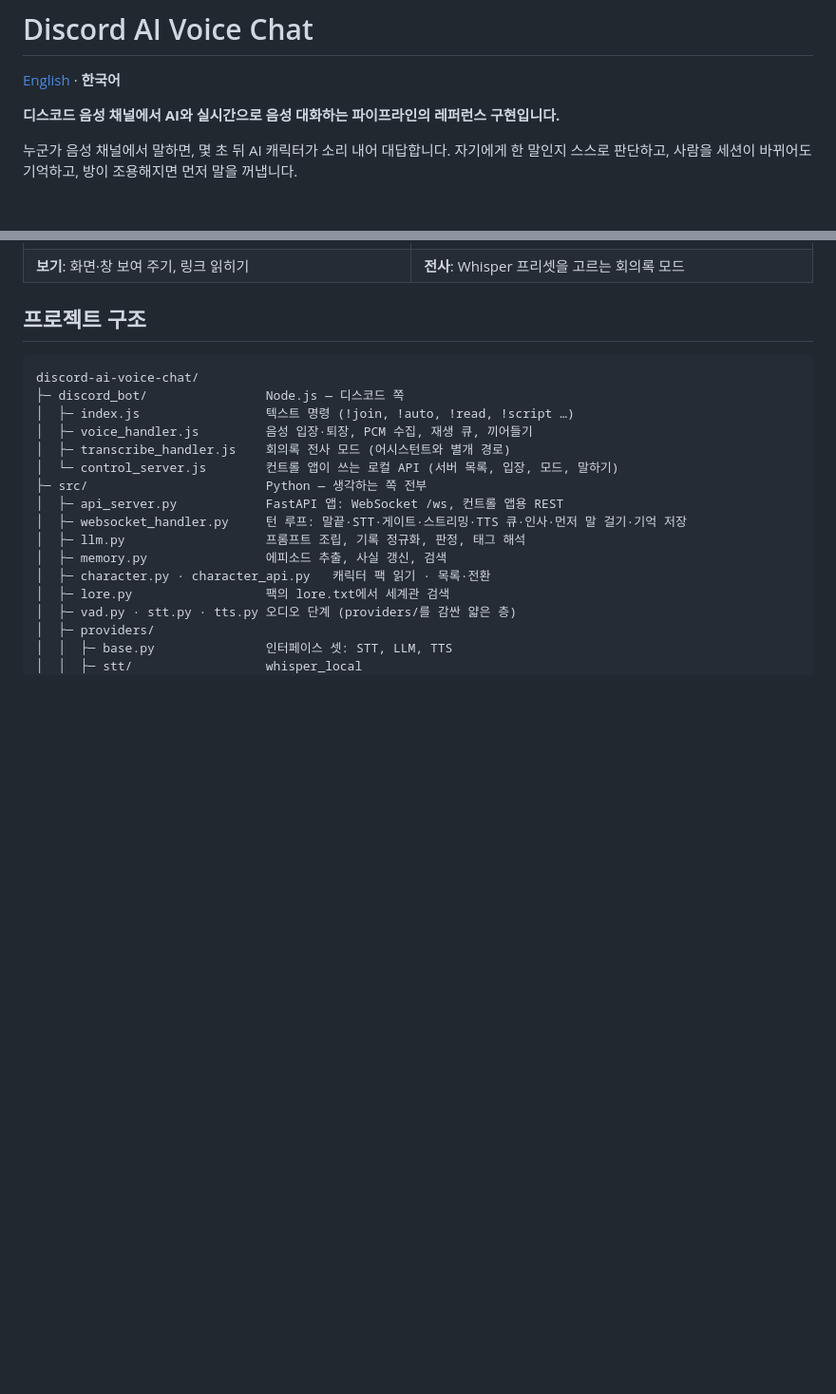
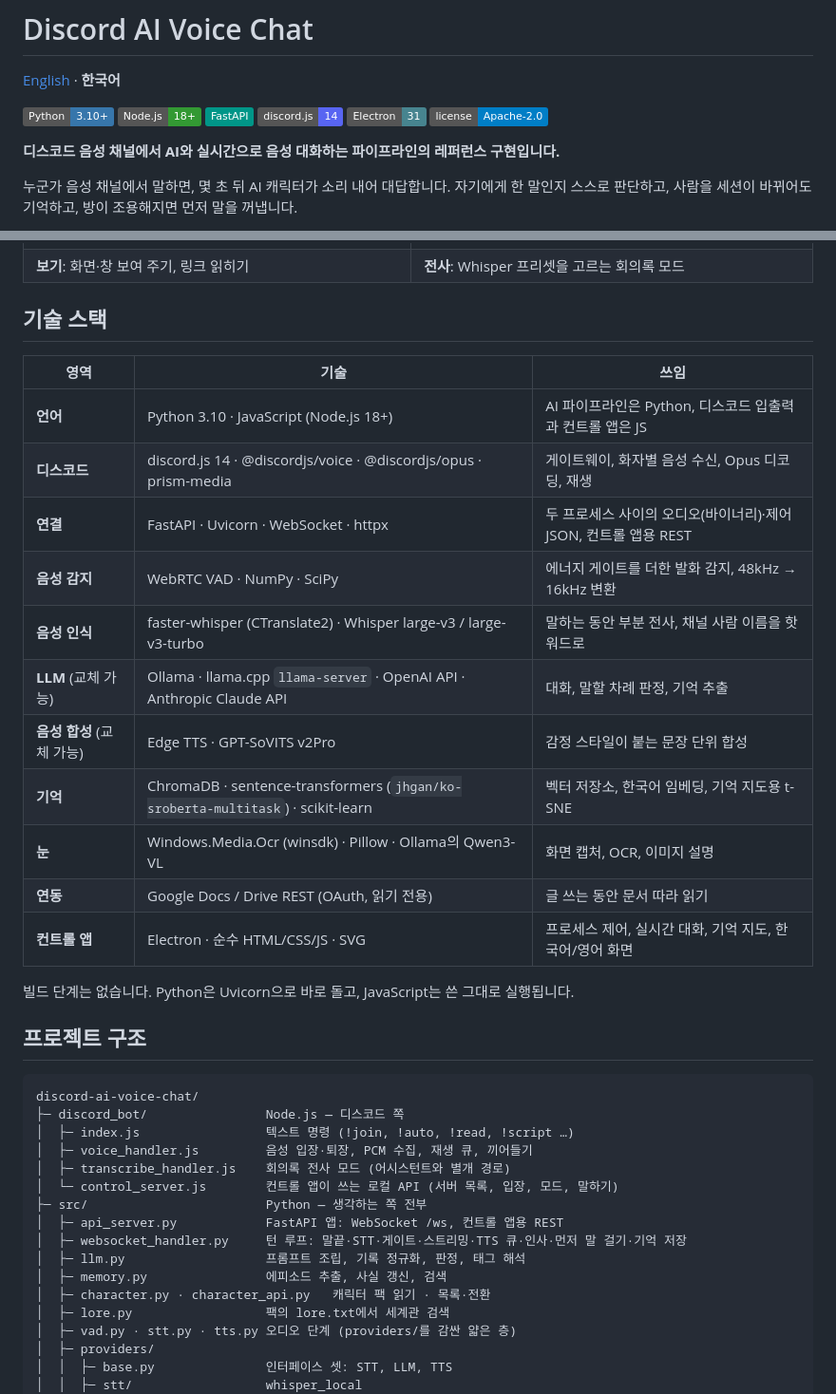
Before and after one commit to Eastar0102/discord-ai-voice-chat, a Markdown page: README.ko.md, 2 parts joined by grey strips. Shown at 95% size. GitHub-like rendering; badges without logos; blank space fills up the shorter version.

Commit message:
README: tech stack table and badges

```diff
--- a/README.ko.md
+++ b/README.ko.md
@@ -1,6 +1,8 @@
 # Discord AI Voice Chat
 
 [English](README.md) · **한국어**
+
+![Python](https://img.shields.io/badge/Python-3.10%2B-3776AB?logo=python&logoColor=white) ![Node.js](https://img.shields.io/badge/Node.js-18%2B-339933?logo=nodedotjs&logoColor=white) ![FastAPI](https://img.shields.io/badge/FastAPI-009688?logo=fastapi&logoColor=white) ![discord.js](https://img.shields.io/badge/discord.js-14-5865F2?logo=discord&logoColor=white) ![Electron](https://img.shields.io/badge/Electron-31-47848F?logo=electron&logoColor=white) ![License](https://img.shields.io/badge/license-Apache--2.0-blue)
 
 **디스코드 음성 채널에서 AI와 실시간으로 음성 대화하는 파이프라인의 레퍼런스 구현입니다.**
 
@@ -56,6 +58,24 @@ Electron 컨트롤 앱입니다 (영어 화면, 한국어로도 바꿀 수 있
 | **제어**: 프로세스, 디스코드, 캐릭터 팩, LLM·목소리 교체 | **상태**: 지금 프롬프트, 검색한 기억, 말할 차례 판단 기록, 단기 기록 |
 | ![보기 탭](docs/images/look.png) | ![전사 탭](docs/images/transcribe.png) |
 | **보기**: 화면·창 보여 주기, 링크 읽히기 | **전사**: Whisper 프리셋을 고르는 회의록 모드 |
+
+## 기술 스택
+
+| 영역 | 기술 | 쓰임 |
+|---|---|---|
+| **언어** | Python 3.10 · JavaScript (Node.js 18+) | AI 파이프라인은 Python, 디스코드 입출력과 컨트롤 앱은 JS |
+| **디스코드** | discord.js 14 · @discordjs/voice · @discordjs/opus · prism-media | 게이트웨이, 화자별 음성 수신, Opus 디코딩, 재생 |
+| **연결** | FastAPI · Uvicorn · WebSocket · httpx | 두 프로세스 사이의 오디오(바이너리)·제어 JSON, 컨트롤 앱용 REST |
+| **음성 감지** | WebRTC VAD · NumPy · SciPy | 에너지 게이트를 더한 발화 감지, 48kHz → 16kHz 변환 |
+| **음성 인식** | faster-whisper (CTranslate2) · Whisper large-v3 / large-v3-turbo | 말하는 동안 부분 전사, 채널 사람 이름을 핫워드로 |
+| **LLM** (교체 가능) | Ollama · llama.cpp `llama-server` · OpenAI API · Anthropic Claude API | 대화, 말할 차례 판정, 기억 추출 |
+| **음성 합성** (교체 가능) | Edge TTS · GPT-SoVITS v2Pro | 감정 스타일이 붙는 문장 단위 합성 |
+| **기억** | ChromaDB · sentence-transformers (`jhgan/ko-sroberta-multitask`) · scikit-learn | 벡터 저장소, 한국어 임베딩, 기억 지도용 t-SNE |
+| **눈** | Windows.Media.Ocr (winsdk) · Pillow · Ollama의 Qwen3-VL | 화면 캡처, OCR, 이미지 설명 |
+| **연동** | Google Docs / Drive REST (OAuth, 읽기 전용) | 글 쓰는 동안 문서 따라 읽기 |
+| **컨트롤 앱** | Electron · 순수 HTML/CSS/JS · SVG | 프로세스 제어, 실시간 대화, 기억 지도, 한국어/영어 화면 |
+
+빌드 단계는 없습니다. Python은 Uvicorn으로 바로 돌고, JavaScript는 쓴 그대로 실행됩니다.
 
 ## 프로젝트 구조
 
```
Also changed, not shown: README.md (+20 -0 lines).
